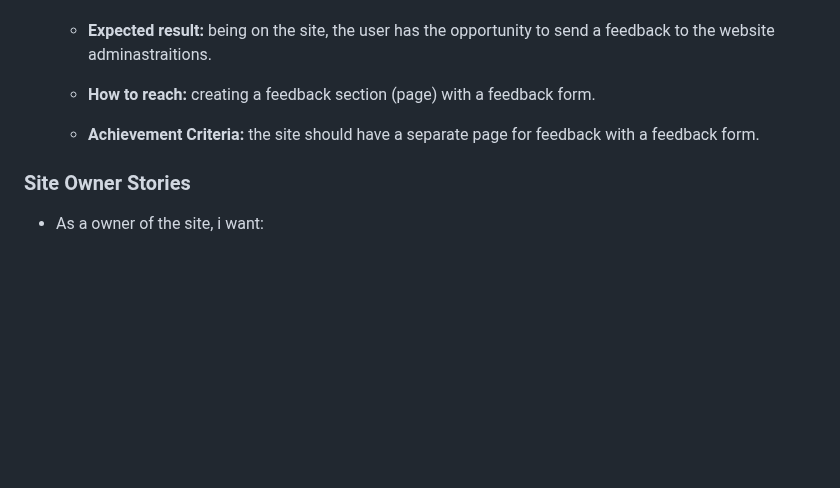
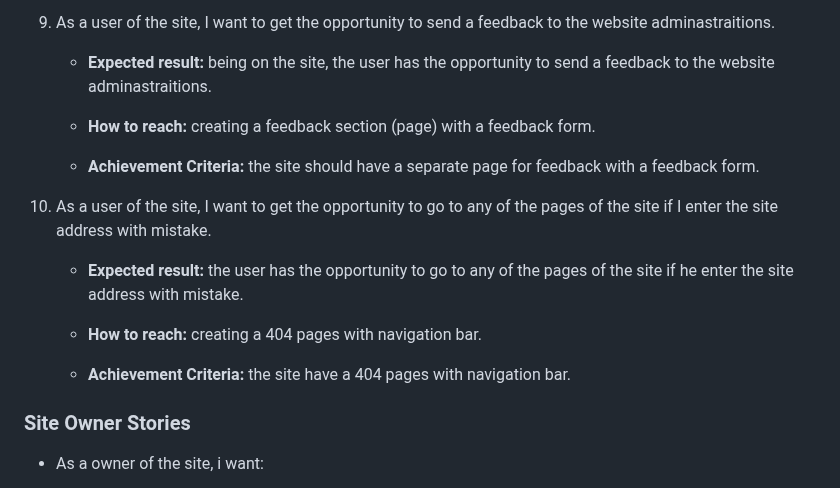
Before and after one commit to Belan-Mihail/hamburg-weekend, a Markdown page: README.md, the part around one of its changes. Drawn GitHub-style; blank space fills up the shorter version.

```diff
--- a/README.md
+++ b/README.md
@@ -126,9 +149,18 @@
+9. As a user of the site, I want to get the opportunity to send a feedback to the website adminastraitions.
 
     - **Expected result:** being on the site, the user has the opportunity to send a feedback to the website adminastraitions.
 
     - **How to reach:** creating a feedback section (page) with a feedback form.
 
     - **Achievement Criteria:** the site should have a separate page for feedback with a feedback form.
+
+10. As a user of the site, I want to get the opportunity to go to any of the pages of the site if I enter the site address with mistake.
+
+    - **Expected result:** the user has the opportunity to go to any of the pages of the site if he enter the site address with mistake.
+
+    - **How to reach:** creating a 404 pages with navigation bar.
+
+    - **Achievement Criteria:** the site  have a 404 pages with navigation bar.
 
 ### Site Owner Stories
 
```
Also changed, not shown: other parts of README.md (+32 -9 lines).
